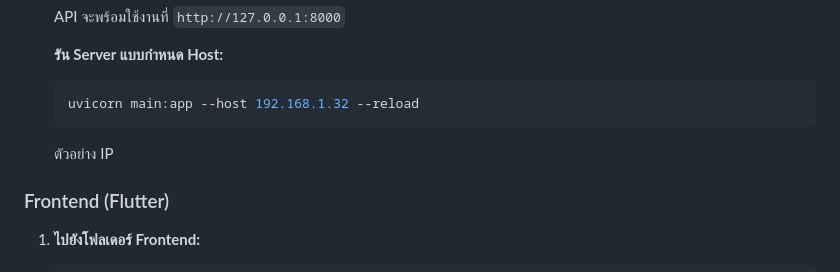
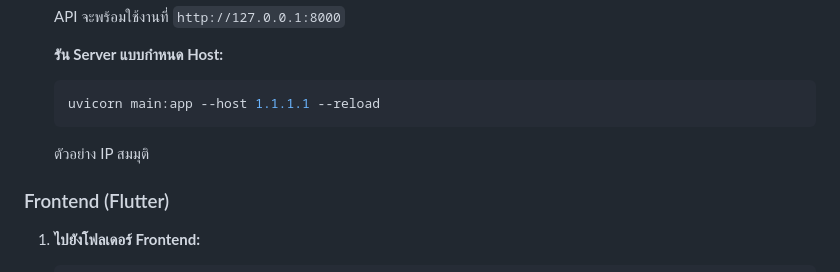
Before and after one commit to PoomITD65/EasyCrop, a Markdown page: README.md, the part around the change. Drawn GitHub-style.

````diff
--- a/README.md
+++ b/README.md
@@ -72,9 +72,9 @@
 
     **รัน Server แบบกำหนด Host:**
     ```bash
-    uvicorn main:app --host 192.168.1.32 --reload
+    uvicorn main:app --host 1.1.1.1 --reload
     ```
-    ตัวอย่าง IP
+    ตัวอย่าง IP สมมุติ
 
 ### Frontend (Flutter)
 
````
